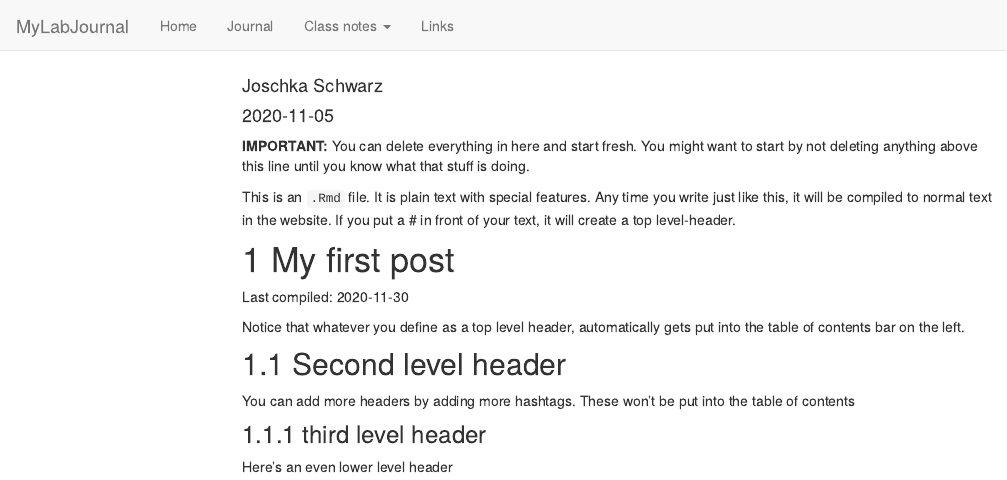
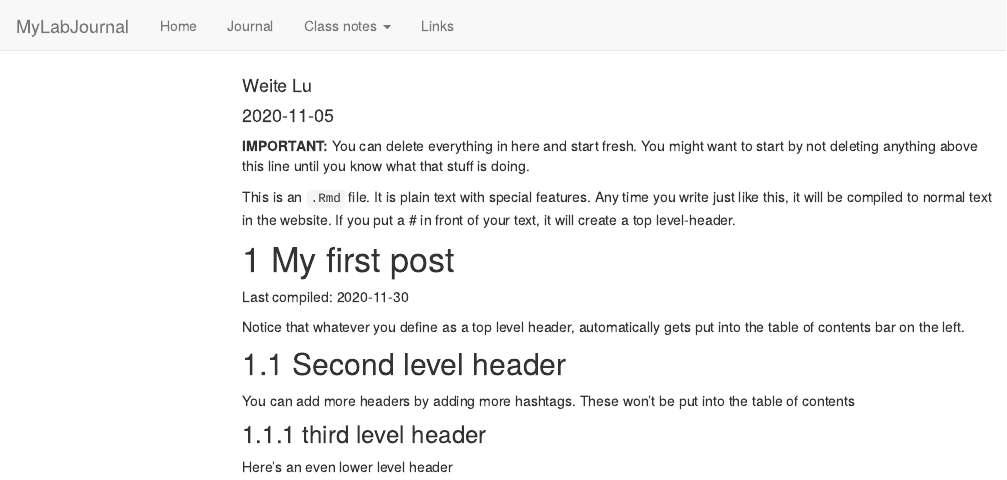
Before and after one commit to TUHHStartupEngineers-Classroom/ws20-business-data-science-basics---lab-journal-WeiteLu, an R Markdown document (journal.Rmd): the page in a window 1100 px wide, from its top. Rendered offline with R 4.5, knitr and Pandoc, with nearby package versions; code that draws random numbers runs with fixed seeds of ours; menus at the side of the page are left out.

Commit message:
Change name

```diff
--- a/journal.Rmd
+++ b/journal.Rmd
@@ -1,6 +1,6 @@
 ---
-title: "Journal (reproducible report)"
-author: "Joschka Schwarz"
+title: "Weite Lu (reproducible report)"
+author: "Weite Lu"
 date: "2020-11-05"
 output:
   html_document:
```
